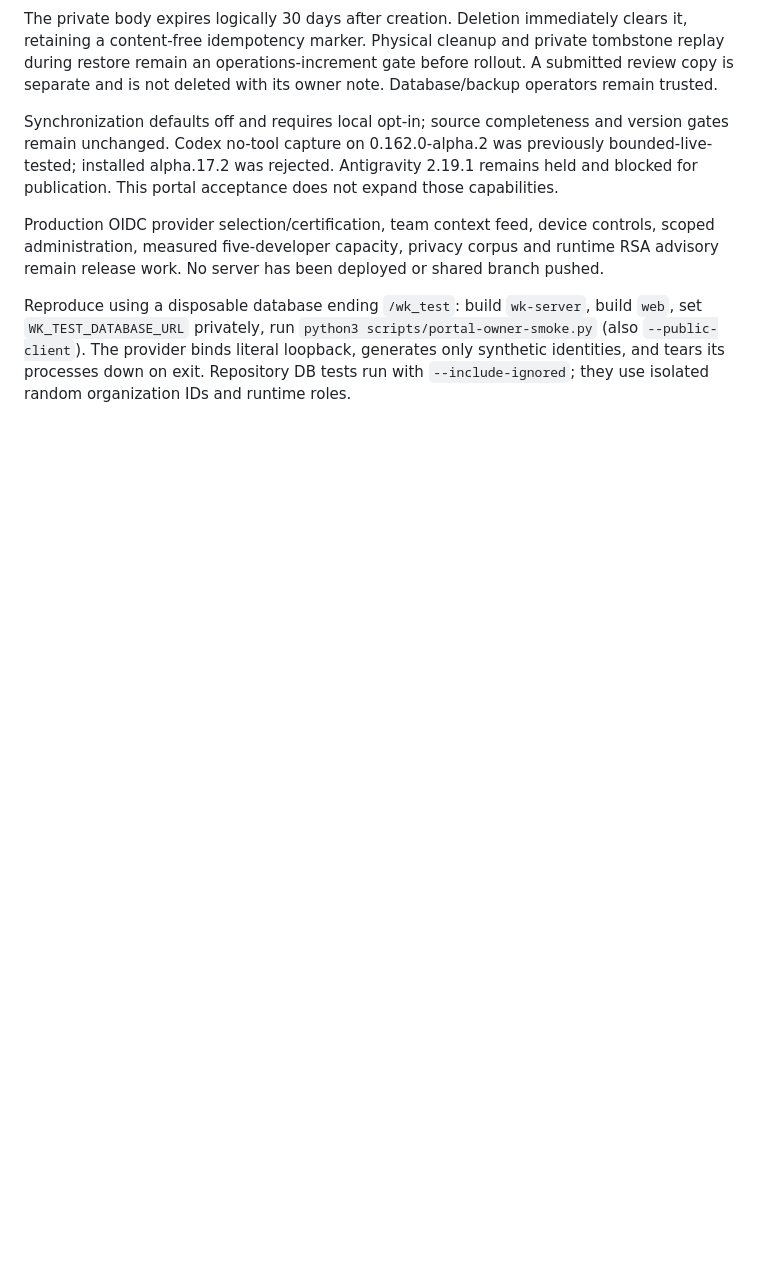
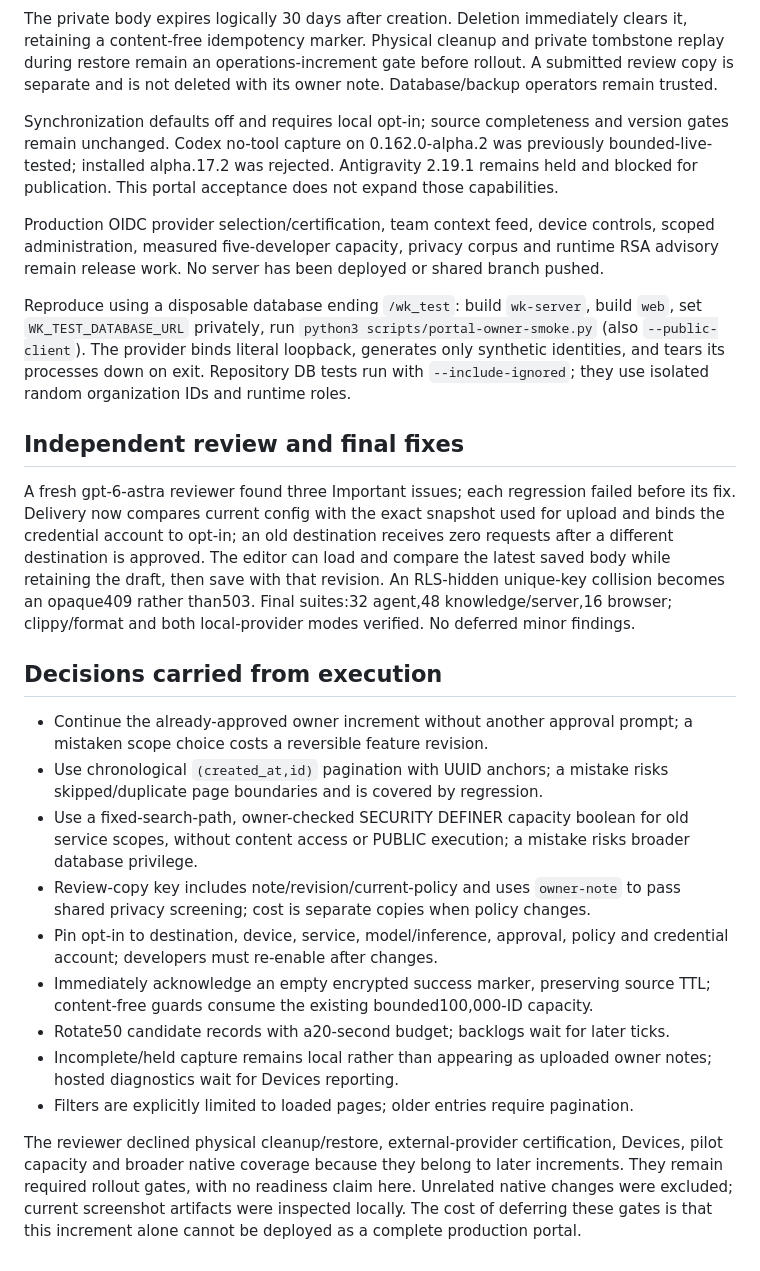
Before and after one commit to DharanesshMD/workspace-knowledge, a Markdown page: docs/reviews/2026-10-10-owner-context-acceptance.md, the part around one of its changes. Drawn GitHub-style; blank space fills up the shorter version.

```diff
--- a/docs/reviews/2026-10-10-owner-context-acceptance.md
+++ b/docs/reviews/2026-10-10-owner-context-acceptance.md
@@ -18,3 +18,21 @@ Synchronization defaults off and requires local opt-in; source completeness and
 Production OIDC provider selection/certification, team context feed, device controls, scoped administration, measured five-developer capacity, privacy corpus and runtime RSA advisory remain release work. No server has been deployed or shared branch pushed.
 
 Reproduce using a disposable database ending `/wk_test`: build `wk-server`, build `web`, set `WK_TEST_DATABASE_URL` privately, run `python3 scripts/portal-owner-smoke.py` (also `--public-client`). The provider binds literal loopback, generates only synthetic identities, and tears its processes down on exit. Repository DB tests run with `--include-ignored`; they use isolated random organization IDs and runtime roles.
+
+## Independent review and final fixes
+
+A fresh gpt-6-astra reviewer found three Important issues; each regression failed before its fix. Delivery now compares current config with the exact snapshot used for upload and binds the credential account to opt-in; an old destination receives zero requests after a different destination is approved. The editor can load and compare the latest saved body while retaining the draft, then save with that revision. An RLS-hidden unique-key collision becomes an opaque409 rather than503. Final suites:32 agent,48 knowledge/server,16 browser; clippy/format and both local-provider modes verified. No deferred minor findings.
+
+## Decisions carried from execution
+
+- Continue the already-approved owner increment without another approval prompt; a mistaken scope choice costs a reversible feature revision.
+- Use chronological `(created_at,id)` pagination with UUID anchors; a mistake risks skipped/duplicate page boundaries and is covered by regression.
+- Use a fixed-search-path, owner-checked SECURITY DEFINER capacity boolean for old service scopes, without content access or PUBLIC execution; a mistake risks broader database privilege.
+- Review-copy key includes note/revision/current-policy and uses `owner-note` to pass shared privacy screening; cost is separate copies when policy changes.
+- Pin opt-in to destination, device, service, model/inference, approval, policy and credential account; developers must re-enable after changes.
+- Immediately acknowledge an empty encrypted success marker, preserving source TTL; content-free guards consume the existing bounded100,000-ID capacity.
+- Rotate50 candidate records with a20-second budget; backlogs wait for later ticks.
+- Incomplete/held capture remains local rather than appearing as uploaded owner notes; hosted diagnostics wait for Devices reporting.
+- Filters are explicitly limited to loaded pages; older entries require pagination.
+
+The reviewer declined physical cleanup/restore, external-provider certification, Devices, pilot capacity and broader native coverage because they belong to later increments. They remain required rollout gates, with no readiness claim here. Unrelated native changes were excluded; current screenshot artifacts were inspected locally. The cost of deferring these gates is that this increment alone cannot be deployed as a complete production portal.
```
Also changed, not shown: other parts of docs/reviews/2026-10-10-owner-context-acceptance.md (+2 -2 lines), docs/architecture/completion-matrix.md (+1 -1 lines), docs/architecture/console.md (+2 -2 lines), docs/reviews/owner-context/live-desktop.png, docs/reviews/owner-context/live-mobile.png, 7 other files.
